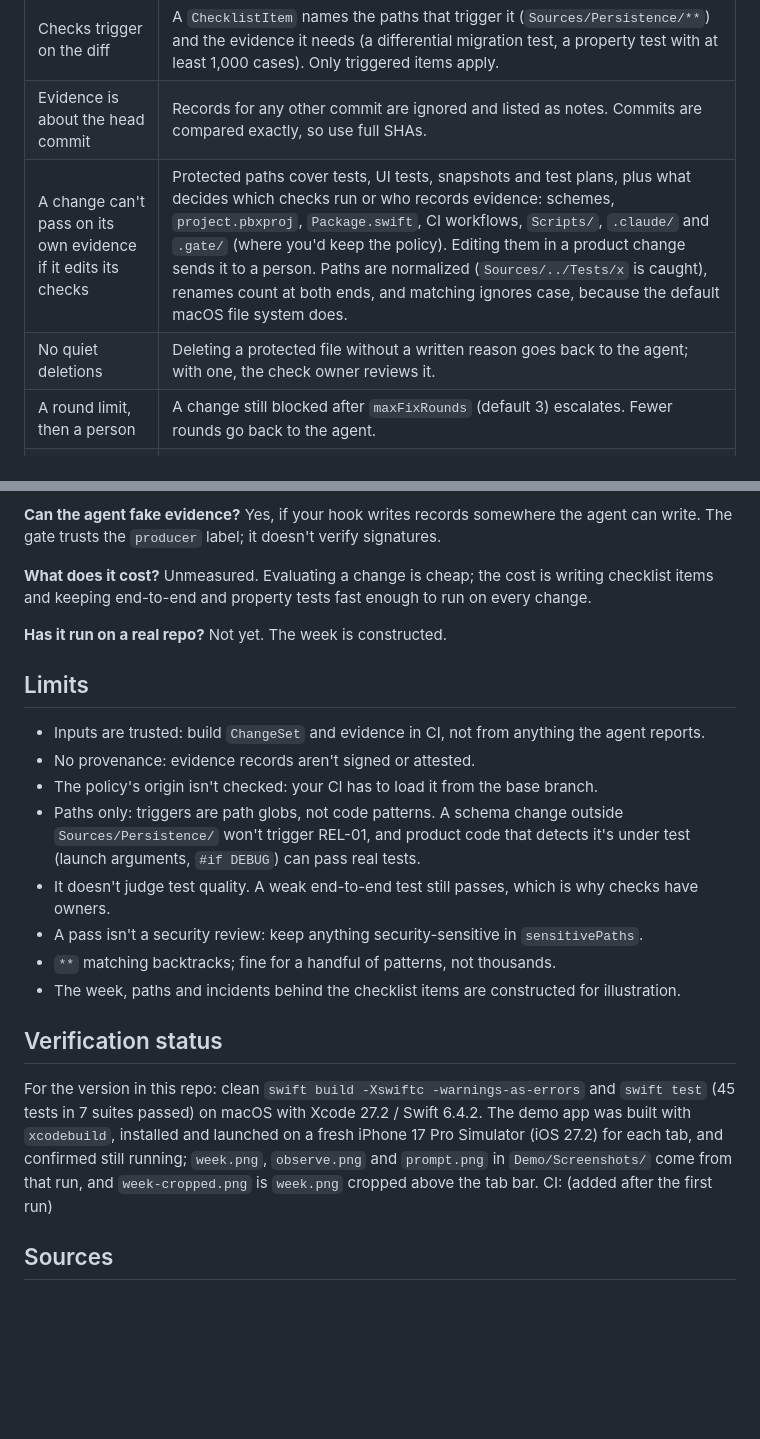
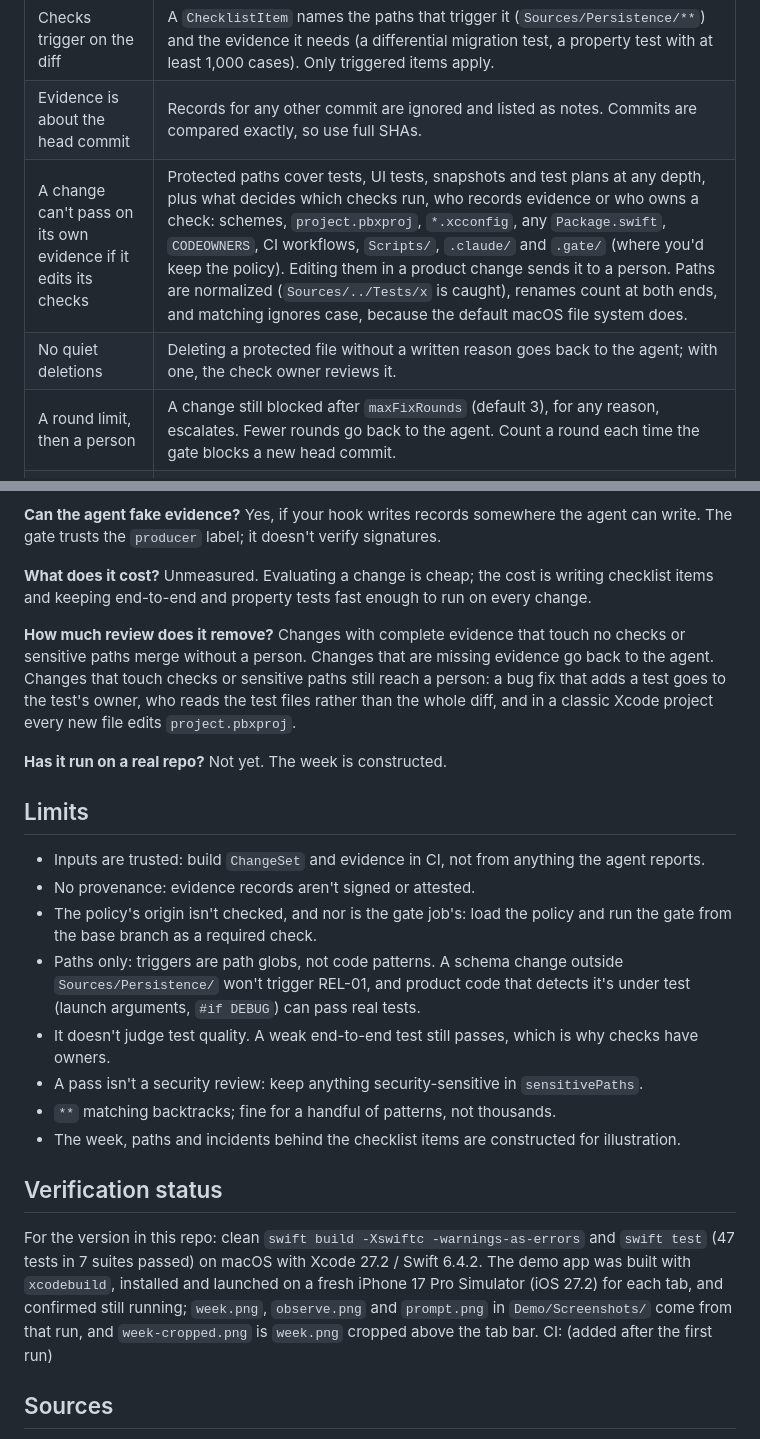
Before and after one commit to rajatslakhina/evidence-gate-article-demo, a Markdown page: README.md, 2 parts joined by grey strips. GitHub-like rendering; blank space fills up the shorter version.

```diff
--- a/README.md
+++ b/README.md
@@ -14,9 +14,9 @@ Most rules come from the Claude Code team's post, [How the Claude Code team thin
 |------|--------------------|
 | Checks trigger on the diff | A `ChecklistItem` names the paths that trigger it (`Sources/Persistence/**`) and the evidence it needs (a differential migration test, a property test with at least 1,000 cases). Only triggered items apply. |
 | Evidence is about the head commit | Records for any other commit are ignored and listed as notes. Commits are compared exactly, so use full SHAs. |
-| A change can't pass on its own evidence if it edits its checks | Protected paths cover tests, UI tests, snapshots and test plans, plus what decides which checks run or who records evidence: schemes, `project.pbxproj`, `Package.swift`, CI workflows, `Scripts/`, `.claude/` and `.gate/` (where you'd keep the policy). Editing them in a product change sends it to a person. Paths are normalized (`Sources/../Tests/x` is caught), renames count at both ends, and matching ignores case, because the default macOS file system does. |
+| A change can't pass on its own evidence if it edits its checks | Protected paths cover tests, UI tests, snapshots and test plans at any depth, plus what decides which checks run, who records evidence or who owns a check: schemes, `project.pbxproj`, `*.xcconfig`, any `Package.swift`, `CODEOWNERS`, CI workflows, `Scripts/`, `.claude/` and `.gate/` (where you'd keep the policy). Editing them in a product change sends it to a person. Paths are normalized (`Sources/../Tests/x` is caught), renames count at both ends, and matching ignores case, because the default macOS file system does. |
 | No quiet deletions | Deleting a protected file without a written reason goes back to the agent; with one, the check owner reviews it. |
-| A round limit, then a person | A change still blocked after `maxFixRounds` (default 3) escalates. Fewer rounds go back to the agent. |
+| A round limit, then a person | A change still blocked after `maxFixRounds` (default 3), for any reason, escalates. Fewer rounds go back to the agent. Count a round each time the gate blocks a new head commit. |
 | Observe before enforce | `.observe` lets everything through and records what `.enforce` would have done. `.off` doesn't run (`decision == .notEvaluated`). |
 | Stamp every commit | Each verdict carries a `verified-by:` trailer. `verified-by: none` is a valid answer. |
 | A red run counts *(my addition)* | Any trusted failure on the head commit blocks, even if a later run of the same code is green or nothing required that check. Builds on the post's rule that Claude "can't skip [flaky tests], add sleeps or retry until they pass". |
@@ -118,13 +120,15 @@ A further test checks the generator reaches pass, block and needs-a-person at le
 
 **What does it cost?** Unmeasured. Evaluating a change is cheap; the cost is writing checklist items and keeping end-to-end and property tests fast enough to run on every change.
 
+**How much review does it remove?** Changes with complete evidence that touch no checks or sensitive paths merge without a person. Changes that are missing evidence go back to the agent. Changes that touch checks or sensitive paths still reach a person: a bug fix that adds a test goes to the test's owner, who reads the test files rather than the whole diff, and in a classic Xcode project every new file edits `project.pbxproj`.
+
 **Has it run on a real repo?** Not yet. The week is constructed.
 
 ## Limits
 
 - Inputs are trusted: build `ChangeSet` and evidence in CI, not from anything the agent reports.
 - No provenance: evidence records aren't signed or attested.
-- The policy's origin isn't checked: your CI has to load it from the base branch.
+- The policy's origin isn't checked, and nor is the gate job's: load the policy and run the gate from the base branch as a required check.
 - Paths only: triggers are path globs, not code patterns. A schema change outside `Sources/Persistence/` won't trigger REL-01, and product code that detects it's under test (launch arguments, `#if DEBUG`) can pass real tests.
 - It doesn't judge test quality. A weak end-to-end test still passes, which is why checks have owners.
 - A pass isn't a security review: keep anything security-sensitive in `sensitivePaths`.
@@ -133,7 +137,7 @@ A further test checks the generator reaches pass, block and needs-a-person at le
 
 ## Verification status
 
-For the version in this repo: clean `swift build -Xswiftc -warnings-as-errors` and `swift test` (45 tests in 7 suites passed) on macOS with Xcode 27.2 / Swift 6.4.2. The demo app was built with `xcodebuild`, installed and launched on a fresh iPhone 17 Pro Simulator (iOS 27.2) for each tab, and confirmed still running; `week.png`, `observe.png` and `prompt.png` in `Demo/Screenshots/` come from that run, and `week-cropped.png` is `week.png` cropped above the tab bar. CI: (added after the first run)
+For the version in this repo: clean `swift build -Xswiftc -warnings-as-errors` and `swift test` (47 tests in 7 suites passed) on macOS with Xcode 27.2 / Swift 6.4.2. The demo app was built with `xcodebuild`, installed and launched on a fresh iPhone 17 Pro Simulator (iOS 27.2) for each tab, and confirmed still running; `week.png`, `observe.png` and `prompt.png` in `Demo/Screenshots/` come from that run, and `week-cropped.png` is `week.png` cropped above the tab bar. CI: (added after the first run)
 
 ## Sources
 
```
Also changed, not shown: other parts of README.md (+7 -5 lines), Demo/Screenshots/prompt.png, Demo/Screenshots/week-cropped.png, docs/article/diagram.png, docs/article/simulator.png, 7 other files.
